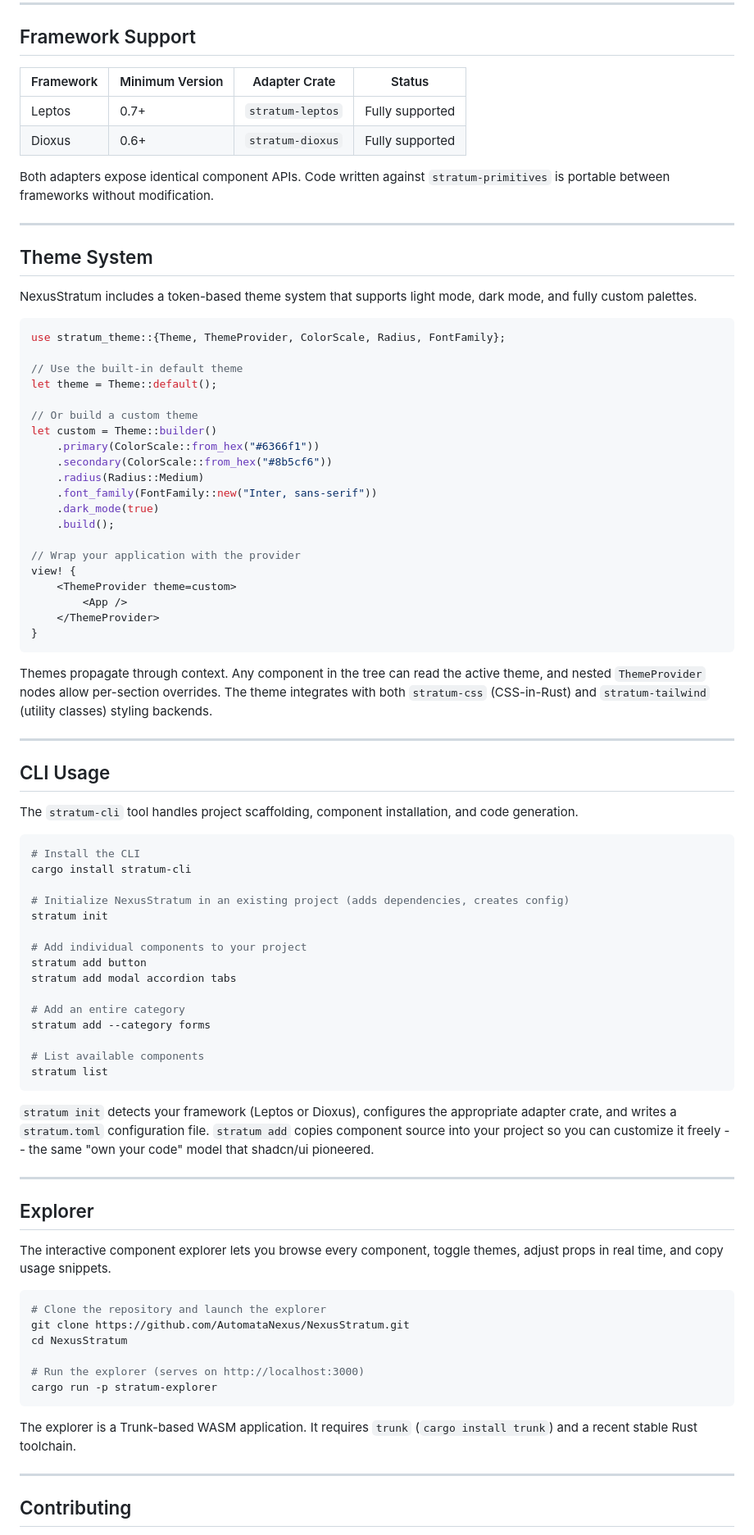
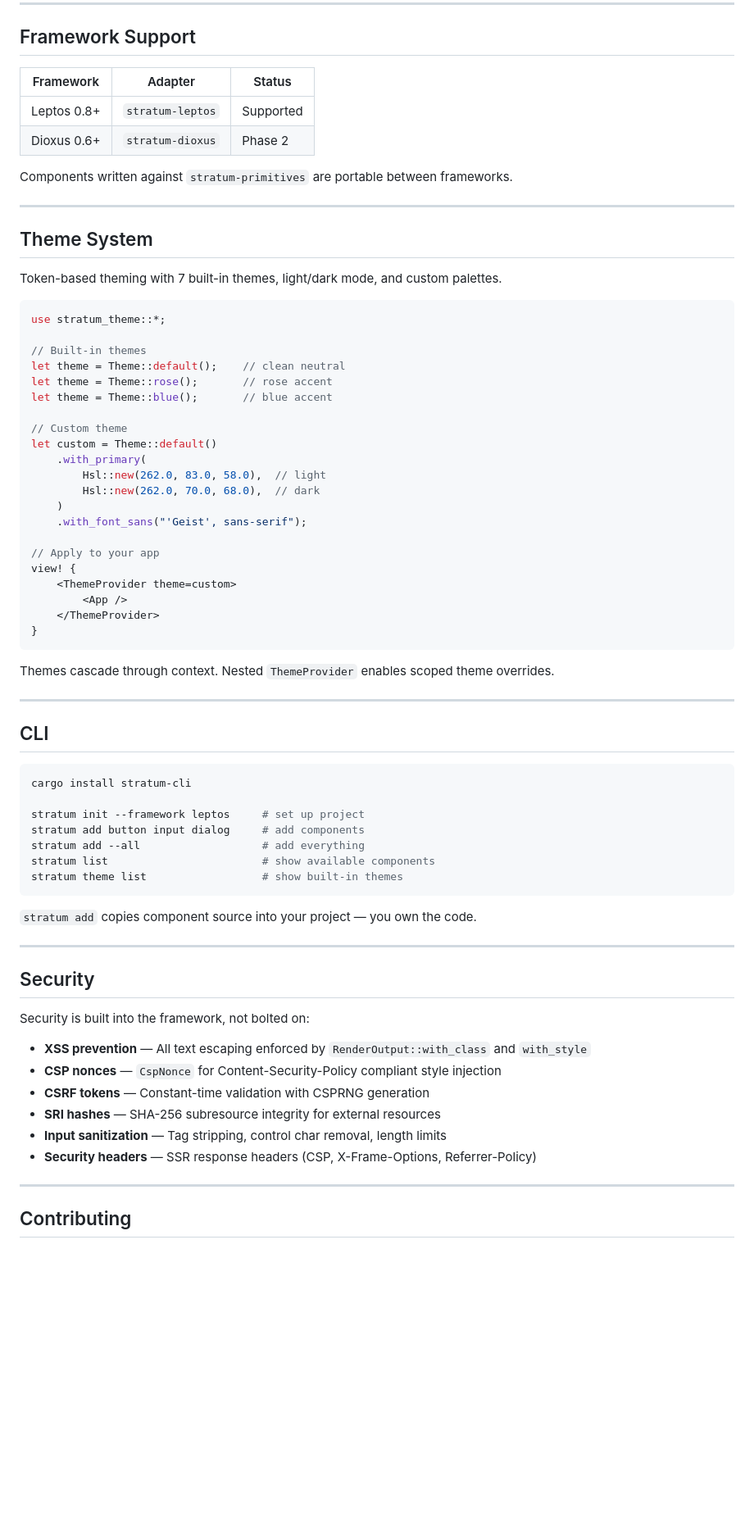
Before and after one commit to AutomataNexus/NexusStratum, a Markdown page: README.md, the part around one of its changes. Shown at 82% size. GitHub-like rendering; blank space fills up the shorter version.

````diff
--- a/README.md
+++ b/README.md
@@ -170,35 +101,36 @@ NexusStratum ships 50+ components across nine categories. Each component is avai
 
 ## Framework Support
 
-| Framework | Minimum Version | Adapter Crate | Status |
-|---|---|---|---|
-| Leptos | 0.7+ | `stratum-leptos` | Fully supported |
-| Dioxus | 0.6+ | `stratum-dioxus` | Fully supported |
+| Framework | Adapter | Status |
+|---|---|---|
+| Leptos 0.8+ | `stratum-leptos` | Supported |
+| Dioxus 0.6+ | `stratum-dioxus` | Phase 2 |
 
-Both adapters expose identical component APIs. Code written against `stratum-primitives` is portable between frameworks without modification.
+Components written against `stratum-primitives` are portable between frameworks.
 
 ---
 
 ## Theme System
 
-NexusStratum includes a token-based theme system that supports light mode, dark mode, and fully custom palettes.
+Token-based theming with 7 built-in themes, light/dark mode, and custom palettes.
 
 ```rust
-use stratum_theme::{Theme, ThemeProvider, ColorScale, Radius, FontFamily};
+use stratum_theme::*;
 
-// Use the built-in default theme
-let theme = Theme::default();
+// Built-in themes
+let theme = Theme::default();    // clean neutral
+let theme = Theme::rose();       // rose accent
+let theme = Theme::blue();       // blue accent
 
-// Or build a custom theme
-let custom = Theme::builder()
-    .primary(ColorScale::from_hex("#6366f1"))
-    .secondary(ColorScale::from_hex("#8b5cf6"))
-    .radius(Radius::Medium)
-    .font_family(FontFamily::new("Inter, sans-serif"))
-    .dark_mode(true)
-    .build();
+// Custom theme
+let custom = Theme::default()
+    .with_primary(
+        Hsl::new(262.0, 83.0, 58.0),  // light
+        Hsl::new(262.0, 70.0, 68.0),  // dark
+    )
+    .with_font_sans("'Geist', sans-serif");
 
-// Wrap your application with the provider
+// Apply to your app
 view! {
     <ThemeProvider theme=custom>
         <App />
@@ -206,50 +138,36 @@ view! {
 }
 ```
 
-Themes propagate through context. Any component in the tree can read the active theme, and nested `ThemeProvider` nodes allow per-section overrides. The theme integrates with both `stratum-css` (CSS-in-Rust) and `stratum-tailwind` (utility classes) styling backends.
+Themes cascade through context. Nested `ThemeProvider` enables scoped theme overrides.
 
 ---
 
-## CLI Usage
-
-The `stratum-cli` tool handles project scaffolding, component installation, and code generation.
+## CLI
 
 ```bash
-# Install the CLI
 cargo install stratum-cli
 
-# Initialize NexusStratum in an existing project (adds dependencies, creates config)
-stratum init
-
-# Add individual components to your project
-stratum add button
-stratum add modal accordion tabs
-
-# Add an entire category
-stratum add --category forms
-
-# List available components
-stratum list
+stratum init --framework leptos     # set up project
+stratum add button input dialog     # add components
+stratum add --all                   # add everything
+stratum list                        # show available components
+stratum theme list                  # show built-in themes
 ```
 
-`stratum init` detects your framework (Leptos or Dioxus), configures the appropriate adapter crate, and writes a `stratum.toml` configuration file. `stratum add` copies component source into your project so you can customize it freely -- the same "own your code" model that shadcn/ui pioneered.
+`stratum add` copies component source into your project — you own the code.
 
 ---
 
-## Explorer
+## Security
 
-The interactive component explorer lets you browse every component, toggle themes, adjust props in real time, and copy usage snippets.
+Security is built into the framework, not bolted on:
 
-```bash
-# Clone the repository and launch the explorer
-git clone https://github.com/AutomataNexus/NexusStratum.git
-cd NexusStratum
-
-# Run the explorer (serves on http://localhost:3000)
-cargo run -p stratum-explorer
-```
-
-The explorer is a Trunk-based WASM application. It requires `trunk` (`cargo install trunk`) and a recent stable Rust toolchain.
+- **XSS prevention** — All text escaping enforced by `RenderOutput::with_class` and `with_style`
+- **CSP nonces** — `CspNonce` for Content-Security-Policy compliant style injection
+- **CSRF tokens** — Constant-time validation with CSPRNG generation
+- **SRI hashes** — SHA-256 subresource integrity for external resources
+- **Input sanitization** — Tag stripping, control char removal, length limits
+- **Security headers** — SSR response headers (CSP, X-Frame-Options, Referrer-Policy)
 
 ---
 
````
Also changed, not shown: other parts of README.md (+66 -145 lines).
